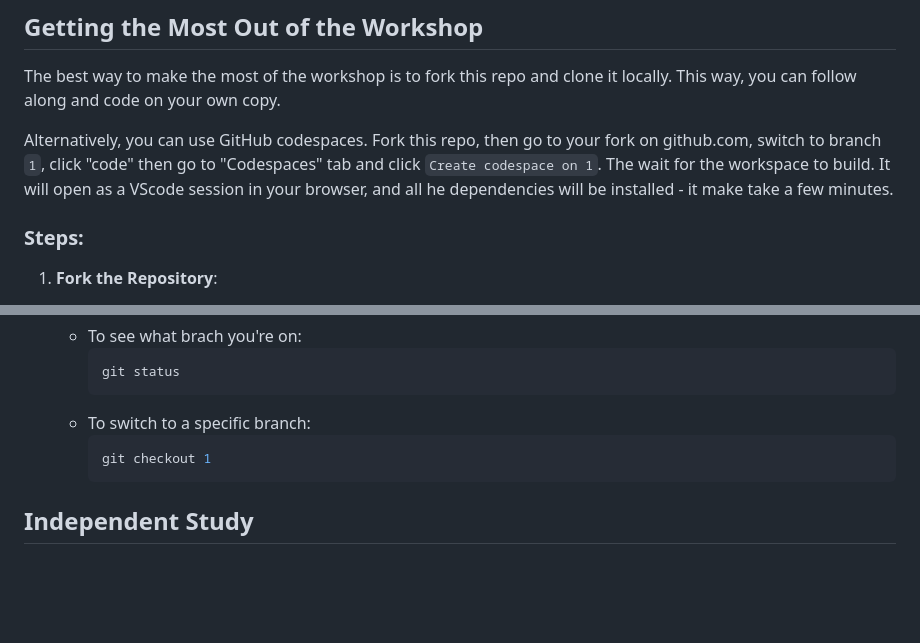
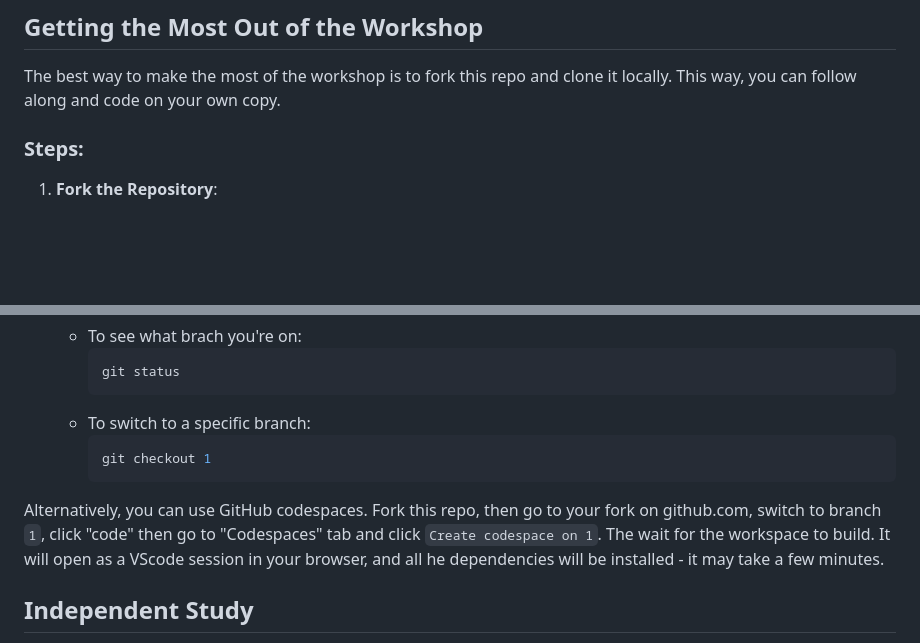
Before and after one commit to iraiosub/nextflow_in_action, a Markdown page: README.md, 2 parts joined by grey strips. GitHub-like rendering; blank space fills up the shorter version.

Commit message:
Restore GitHub Codespaces instructions in README
Reintroduced instructions for using GitHub Codespaces in the README.

````diff
--- a/README.md
+++ b/README.md
@@ -33,8 +33,6 @@ Everything you need is in the `docs/Lecture.html` slides on the `main` branch. T
 
 The best way to make the most of the workshop is to fork this repo and clone it locally. This way, you can follow along and code on your own copy.
 
-Alternatively, you can use GitHub codespaces. Fork this repo, then go to your fork on github.com, switch to branch `1`, click "code" then go to "Codespaces" tab and click `Create codespace on 1`. The wait for the workspace to build. It will open as a VScode session in your browser, and all he dependencies will be installed - it make take a few minutes.
-
 ### Steps:
 1. **Fork the Repository**:
    - Navigate to the repo on GitHub and click the **Fork** button in the top-right corner to create a copy in your GitHub account.
@@ -64,6 +62,8 @@ Alternatively, you can use GitHub codespaces. Fork this repo, then go to your fo
      git checkout 1
      ```
 
+Alternatively, you can use GitHub codespaces. Fork this repo, then go to your fork on github.com, switch to branch `1`, click "code" then go to "Codespaces" tab and click `Create codespace on 1`. The wait for the workspace to build. It will open as a VScode session in your browser, and all he dependencies will be installed - it may take a few minutes.
+
 ## Independent Study
 
 The materials in this repo are great for independent study. The lecture slides are on the main branch and outline exercises 1-7. Each corresponding branch (1-7) contains the solution code for that exercise.
````
